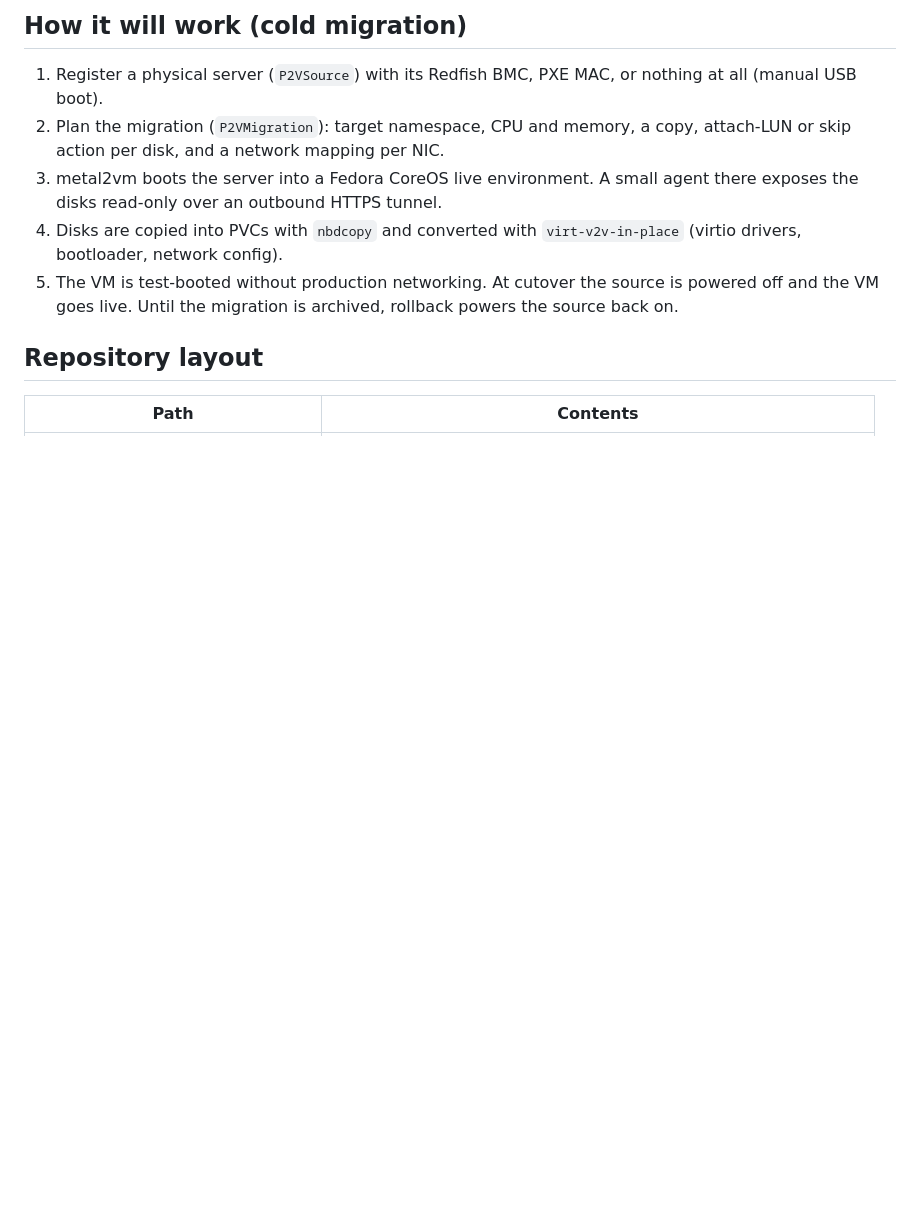
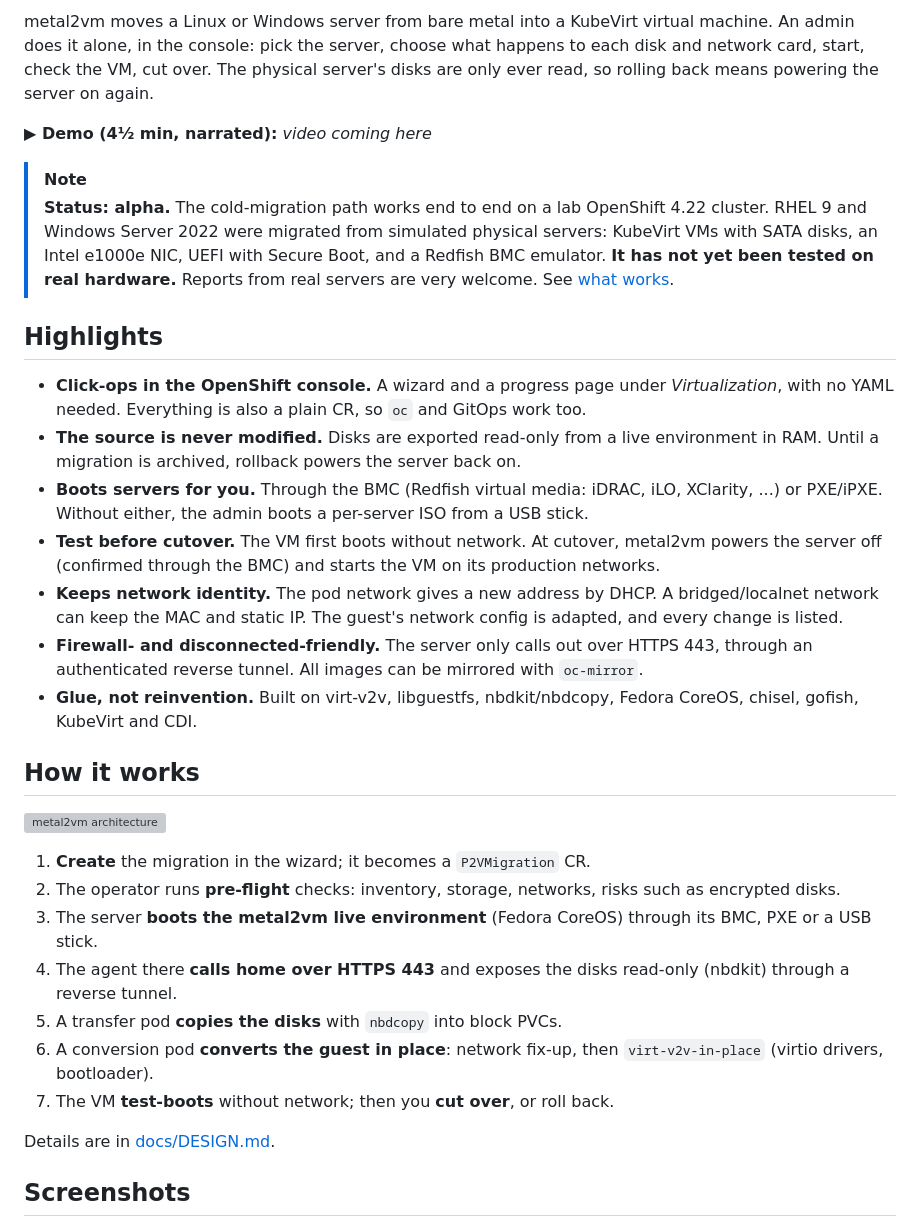
Before and after one commit to metal2vm/metal2vm, a Markdown page: README.md, the part around one of its changes. Rendered like a GitHub page; blank space fills up the shorter version; grey boxes are pictures that could not be loaded.

```diff
--- a/README.md
+++ b/README.md
@@ -10,19 +10,63 @@ KubeVirt, from the OpenShift web console.
 
-## How it will work (cold migration)
+metal2vm moves a Linux or Windows server from bare metal into a KubeVirt
+virtual machine. An admin does it alone, in the console: pick the server, choose
+what happens to each disk and network card, start, check the VM, cut over. The
+physical server's disks are only ever read, so rolling back means powering the
+server on again.
 
-1. Register a physical server (`P2VSource`) with its Redfish BMC, PXE MAC, or
-   nothing at all (manual USB boot).
-2. Plan the migration (`P2VMigration`): target namespace, CPU and memory, a
-   copy, attach-LUN or skip action per disk, and a network mapping per NIC.
-3. metal2vm boots the server into a Fedora CoreOS live environment. A small
-   agent there exposes the disks read-only over an outbound HTTPS tunnel.
-4. Disks are copied into PVCs with `nbdcopy` and converted with
-   `virt-v2v-in-place` (virtio drivers, bootloader, network config).
-5. The VM is test-booted without production networking. At cutover the source
-   is powered off and the VM goes live. Until the migration is archived,
-   rollback powers the source back on.
+<!-- Demo video: drag metal2vm-demo-narrated.mp4 onto this line in the GitHub editor. -->
+**▶ Demo (4½ min, narrated):** _video coming here_
 
-## Repository layout
+> [!NOTE]
+> **Status: alpha.** The cold-migration path works end to end on a lab
+> OpenShift 4.22 cluster. RHEL 9 and Windows Server 2022 were migrated from
+> simulated physical servers: KubeVirt VMs with SATA disks, an Intel e1000e NIC,
+> UEFI with Secure Boot, and a Redfish BMC emulator. **It has not yet been tested
+> on real hardware.** Reports from real servers are very welcome. See
+> [what works](#feature-status).
 
-| Path | Contents |
+## Highlights
+
+- **Click-ops in the OpenShift console.** A wizard and a progress page under
+  *Virtualization*, with no YAML needed. Everything is also a plain CR, so `oc`
+  and GitOps work too.
+- **The source is never modified.** Disks are exported read-only from a live
+  environment in RAM. Until a migration is archived, rollback powers the server
+  back on.
+- **Boots servers for you.** Through the BMC (Redfish virtual media: iDRAC, iLO,
+  XClarity, ...) or PXE/iPXE. Without either, the admin boots a per-server ISO
+  from a USB stick.
+- **Test before cutover.** The VM first boots without network. At cutover,
+  metal2vm powers the server off (confirmed through the BMC) and starts the VM
+  on its production networks.
+- **Keeps network identity.** The pod network gives a new address by DHCP. A
+  bridged/localnet network can keep the MAC and static IP. The guest's network
+  config is adapted, and every change is listed.
+- **Firewall- and disconnected-friendly.** The server only calls out over HTTPS
+  443, through an authenticated reverse tunnel. All images can be mirrored with
+  `oc-mirror`.
+- **Glue, not reinvention.** Built on virt-v2v, libguestfs, nbdkit/nbdcopy,
+  Fedora CoreOS, chisel, gofish, KubeVirt and CDI.
+
+## How it works
+
+![metal2vm architecture](docs/architecture.svg)
+
+1. **Create** the migration in the wizard; it becomes a `P2VMigration` CR.
+2. The operator runs **pre-flight** checks: inventory, storage, networks, risks
+   such as encrypted disks.
+3. The server **boots the metal2vm live environment** (Fedora CoreOS) through
+   its BMC, PXE or a USB stick.
+4. The agent there **calls home over HTTPS 443** and exposes the disks read-only
+   (nbdkit) through a reverse tunnel.
+5. A transfer pod **copies the disks** with `nbdcopy` into block PVCs.
+6. A conversion pod **converts the guest in place**: network fix-up, then
+   `virt-v2v-in-place` (virtio drivers, bootloader).
+7. The VM **test-boots** without network; then you **cut over**, or roll back.
+
+Details are in [docs/DESIGN.md](docs/DESIGN.md).
+
+## Screenshots
+
+| | |
 |---|---|
```
Also changed, not shown: other parts of README.md (+83 -26 lines), docs/images/migration-details.png (added), docs/images/server-details.png (added), docs/images/servers.png (added), docs/images/wizard-network.png (added), docs/images/wizard-review.png (added), docs/images/wizard-server.png (added).
